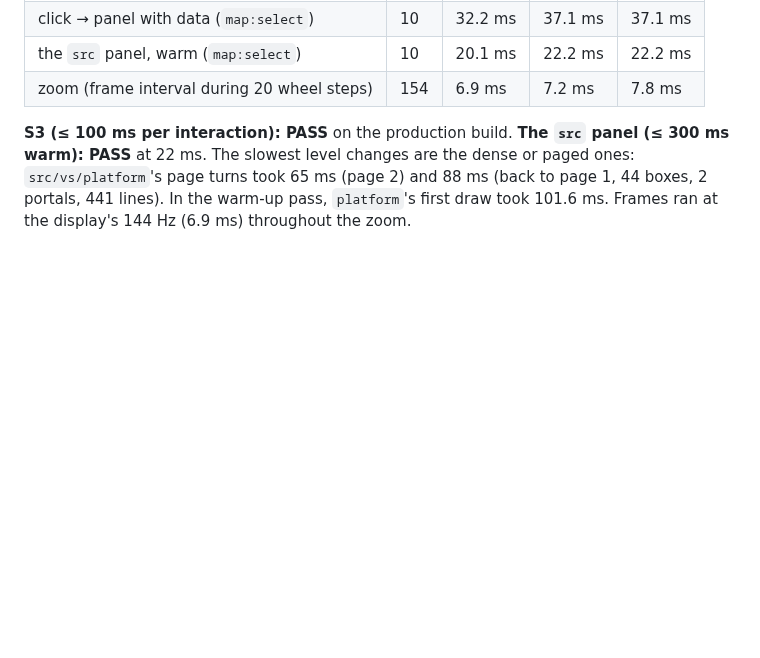
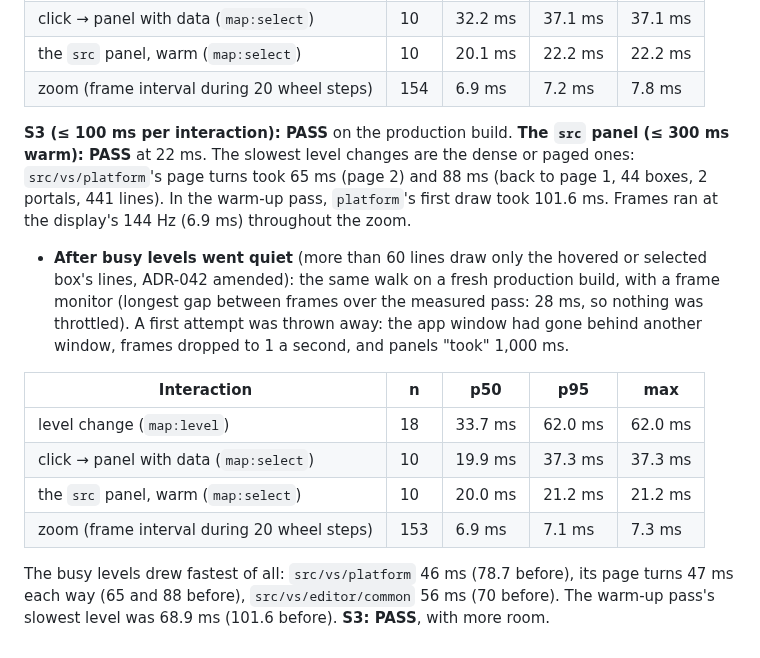
Before and after one commit to andrewl746/nebulosity, a Markdown page: docs/BENCHMARKS.md, the part around the change. Drawn GitHub-style; blank space fills up the shorter version.

Commit message:
docs: S3 re-measured with busy levels drawing lines on hover, and the screenshots refreshed
Level changes p95 62.0 ms (87.8 before), src/vs/platform 46 ms, its page
turns 47 ms; clicks 37.3 ms, the src panel 21.2 ms, zoom frames 7.1 ms.
A frame monitor confirms the run wasn't throttled. The paged-level and
portal-panel screenshots now show the quiet lines.

```diff
--- a/docs/BENCHMARKS.md
+++ b/docs/BENCHMARKS.md
@@ -177,3 +177,13 @@ The first `describe()` loads the import graph: 101 ms, once per index version. *
 | zoom (frame interval during 20 wheel steps) | 154 | 6.9 ms | 7.2 ms | 7.8 ms |
 
 **S3 (≤ 100 ms per interaction): PASS** on the production build. **The `src` panel (≤ 300 ms warm): PASS** at 22 ms. The slowest level changes are the dense or paged ones: `src/vs/platform`'s page turns took 65 ms (page 2) and 88 ms (back to page 1, 44 boxes, 2 portals, 441 lines). In the warm-up pass, `platform`'s first draw took 101.6 ms. Frames ran at the display's 144 Hz (6.9 ms) throughout the zoom.
+- **After busy levels went quiet** (more than 60 lines draw only the hovered or selected box's lines, ADR-042 amended): the same walk on a fresh production build, with a frame monitor (longest gap between frames over the measured pass: 28 ms, so nothing was throttled). A first attempt was thrown away: the app window had gone behind another window, frames dropped to 1 a second, and panels "took" 1,000 ms.
+
+| Interaction | n | p50 | p95 | max |
+|---|---|---|---|---|
+| level change (`map:level`) | 18 | 33.7 ms | 62.0 ms | 62.0 ms |
+| click → panel with data (`map:select`) | 10 | 19.9 ms | 37.3 ms | 37.3 ms |
+| the `src` panel, warm (`map:select`) | 10 | 20.0 ms | 21.2 ms | 21.2 ms |
+| zoom (frame interval during 20 wheel steps) | 153 | 6.9 ms | 7.1 ms | 7.3 ms |
+
+  The busy levels drew fastest of all: `src/vs/platform` 46 ms (78.7 before), its page turns 47 ms each way (65 and 88 before), `src/vs/editor/common` 56 ms (70 before). The warm-up pass's slowest level was 68.9 ms (101.6 before). **S3: PASS**, with more room.
```
Also changed, not shown: docs/screenshots/v1-3-1/4-paged-platform-portals.png, docs/screenshots/v1-3-1/5-portal-panel.png.
